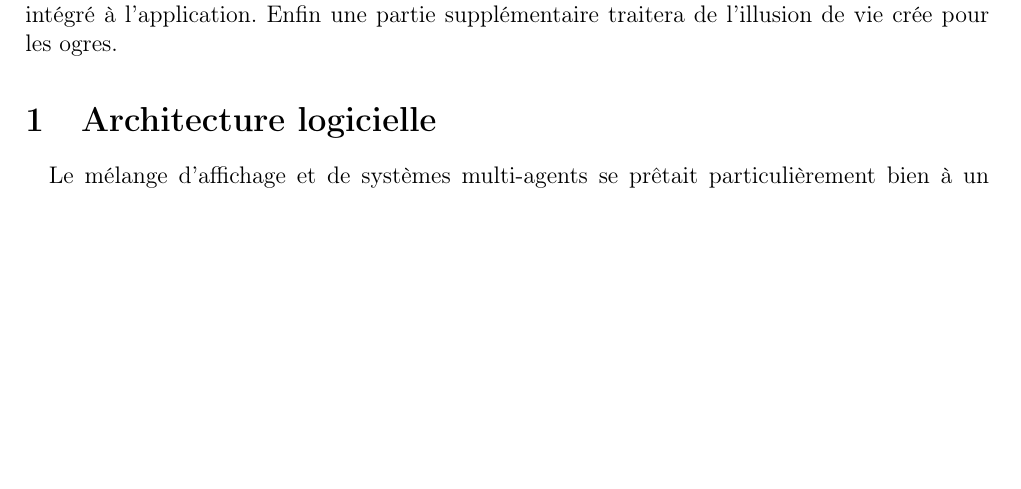
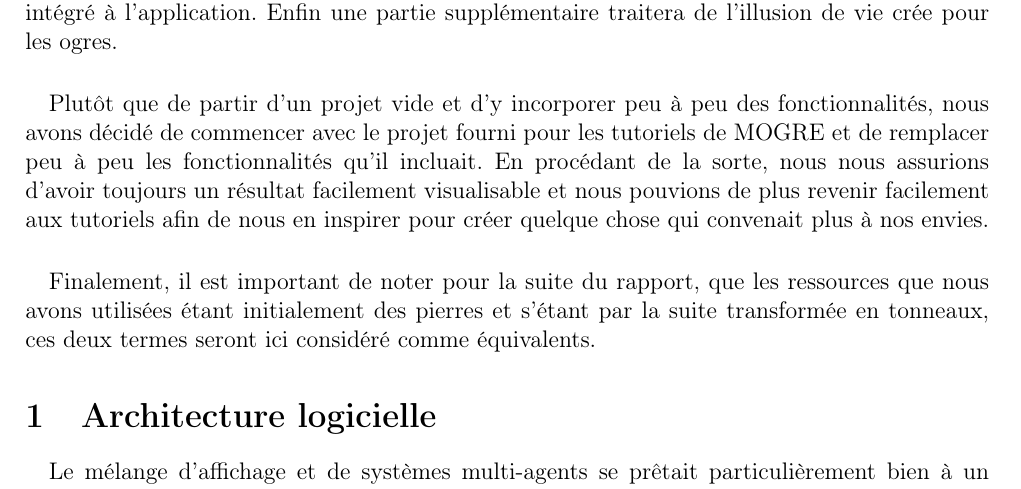
Before and after one commit to medrimonia/MASProject, a LaTeX document (report/report.tex, which reads report/introduction.tex): part of page 2 of 10, cut so that both start at the same text, the shorter picture padded with empty space. Compiled offline with pdfLaTeX.

Commit message:
MAJ intro

```diff
--- a/report/introduction.tex
+++ b/report/introduction.tex
@@ -13,6 +13,17 @@ le comportement des différents agents, la deuxième sera axé sur la simulation
 graphique et les différents overlays intégré à l'application. Enfin une partie
 supplémentaire traitera de l'illusion de vie crée pour les ogres.
 
-%Évocation choix de dév: départ du tutorial et remplacement progressif des
-%fonctionnalités, évocation des aspects positifs et négatifs qui nous ont
-% mené à ce choix.
+\paragraph{}
+Plutôt que de partir d'un projet vide et d'y incorporer peu à peu des
+fonctionnalités, nous avons décidé de commencer avec le projet fourni pour
+les tutoriels de MOGRE et de remplacer peu à peu les fonctionnalités qu'il
+incluait. En procédant de la sorte, nous nous assurions d'avoir toujours un
+résultat facilement visualisable et nous pouvions de plus revenir facilement aux
+tutoriels afin de nous en inspirer pour créer quelque chose qui convenait plus à
+nos envies.
+
+\paragraph{}
+Finalement, il est important de noter pour la suite du rapport, que les
+ressources que nous avons utilisées étant initialement des pierres et s'étant
+par la suite transformée en tonneaux, ces deux termes seront ici considéré comme
+équivalents.
```
